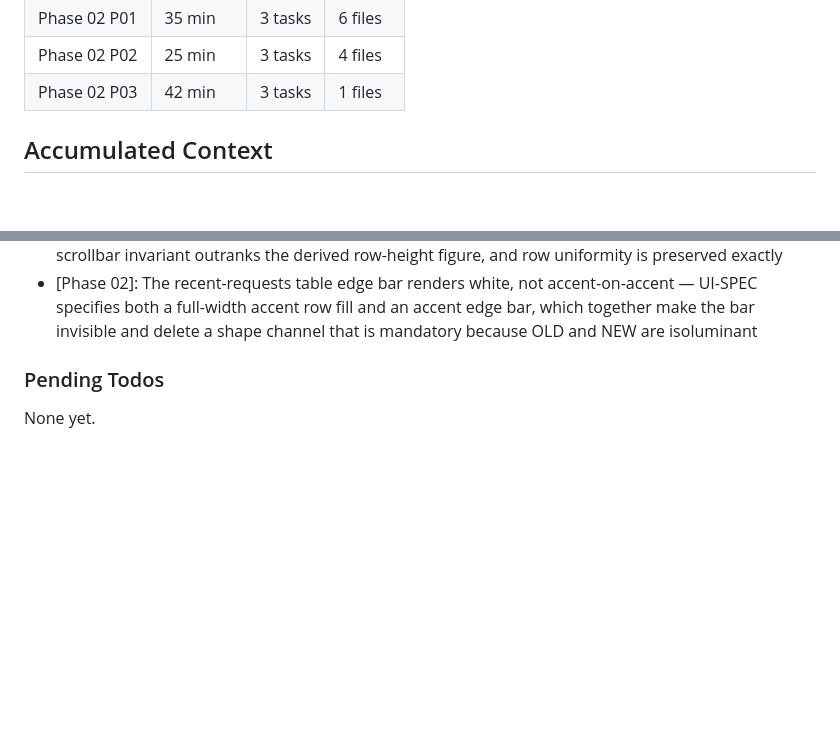
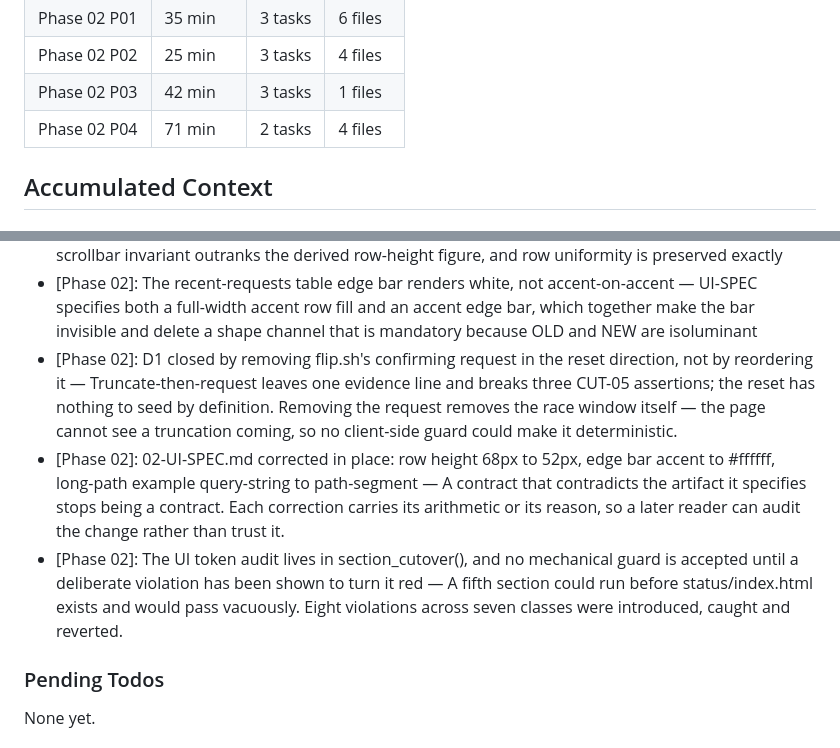
Before and after one commit to thegippygeek/nginx-redirect-demo, a Markdown page: .planning/STATE.md, 2 parts joined by grey strips. Rendered like a GitHub page; blank space fills up the shorter version.

```diff
--- a/.planning/STATE.md
+++ b/.planning/STATE.md
@@ -64,6 +64,7 @@ Progress: [█████████░] 86%
 | Phase 02 P01 | 35 min | 3 tasks | 6 files |
 | Phase 02 P02 | 25 min | 3 tasks | 4 files |
 | Phase 02 P03 | 42 min | 3 tasks | 1 files |
+| Phase 02 P04 | 71 min | 2 tasks | 4 files |
 
 ## Accumulated Context
 
@@ -90,6 +91,9 @@ Recent decisions affecting current work:
 - [Phase 02]: boundary.row_index and since_flip_s are computed server-side and consumed verbatim by the page — Client-side re-derivation duplicates the windowing logic, and a client-side clock keeps counting while the service is dead
 - [Phase 02]: Status page table row height ships at 52px, not UI-SPEC's 68px reference — UI-SPEC's own vertical numbers sum to ~1267px against a 1080px frame it also declares must never scroll; the no-scrollbar invariant outranks the derived row-height figure, and row uniformity is preserved exactly
 - [Phase 02]: The recent-requests table edge bar renders white, not accent-on-accent — UI-SPEC specifies both a full-width accent row fill and an accent edge bar, which together make the bar invisible and delete a shape channel that is mandatory because OLD and NEW are isoluminant
+- [Phase 02]: D1 closed by removing flip.sh's confirming request in the reset direction, not by reordering it — Truncate-then-request leaves one evidence line and breaks three CUT-05 assertions; the reset has nothing to seed by definition. Removing the request removes the race window itself — the page cannot see a truncation coming, so no client-side guard could make it deterministic.
+- [Phase 02]: 02-UI-SPEC.md corrected in place: row height 68px to 52px, edge bar accent to #ffffff, long-path example query-string to path-segment — A contract that contradicts the artifact it specifies stops being a contract. Each correction carries its arithmetic or its reason, so a later reader can audit the change rather than trust it.
+- [Phase 02]: The UI token audit lives in section_cutover(), and no mechanical guard is accepted until a deliberate violation has been shown to turn it red — A fifth section could run before status/index.html exists and would pass vacuously. Eight violations across seven classes were introduced, caught and reverted.
 
 ### Pending Todos
 
```
Also changed, not shown: other parts of .planning/STATE.md (+9 -9 lines), .planning/ROADMAP.md (+3 -3 lines).
